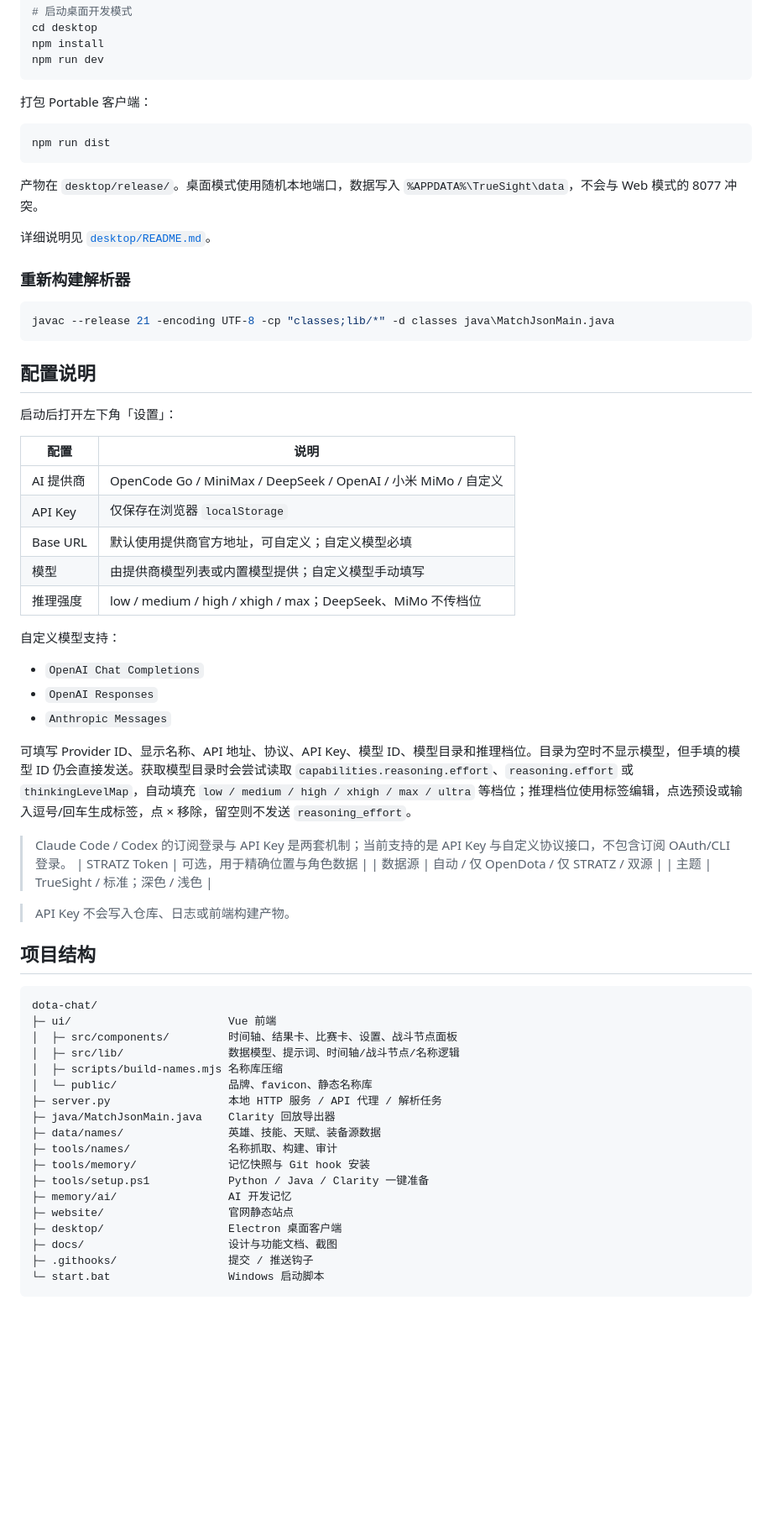
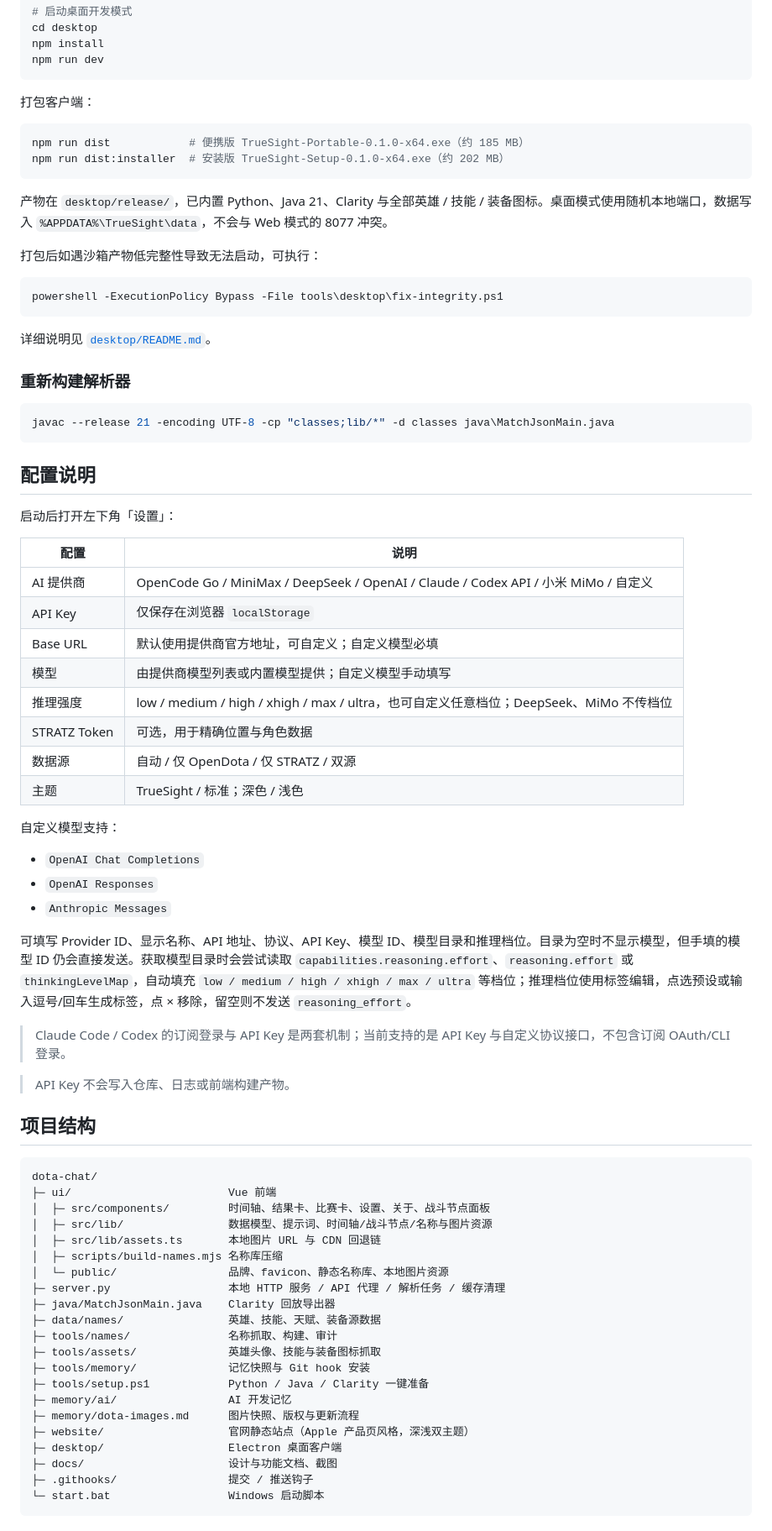
Before and after one commit to LiBaiQiYu/TrueSight, a Markdown page: README.md, the part around one of its changes. Shown at 84% size. Drawn GitHub-style; blank space fills up the shorter version.

````diff
--- a/README.md
+++ b/README.md
@@ -238,13 +236,20 @@ npm install
 npm run dev
 ```
 
-打包 Portable 客户端：
+打包客户端：
 
 ```powershell
-npm run dist
+npm run dist            # 便携版 TrueSight-Portable-0.1.0-x64.exe（约 185 MB）
+npm run dist:installer  # 安装版 TrueSight-Setup-0.1.0-x64.exe（约 202 MB）
 ```
 
-产物在 `desktop/release/`。桌面模式使用随机本地端口，数据写入 `%APPDATA%\TrueSight\data`，不会与 Web 模式的 8077 冲突。
+产物在 `desktop/release/`，已内置 Python、Java 21、Clarity 与全部英雄 / 技能 / 装备图标。桌面模式使用随机本地端口，数据写入 `%APPDATA%\TrueSight\data`，不会与 Web 模式的 8077 冲突。
+
+打包后如遇沙箱产物低完整性导致无法启动，可执行：
+
+```powershell
+powershell -ExecutionPolicy Bypass -File tools\desktop\fix-integrity.ps1
+```
 
 详细说明见 [`desktop/README.md`](desktop/README.md)。
 
@@ -260,11 +265,14 @@ javac --release 21 -encoding UTF-8 -cp "classes;lib/*" -d classes java\MatchJson
 
 | 配置 | 说明 |
 | --- | --- |
-| AI 提供商 | OpenCode Go / MiniMax / DeepSeek / OpenAI / 小米 MiMo / 自定义 |
+| AI 提供商 | OpenCode Go / MiniMax / DeepSeek / OpenAI / Claude / Codex API / 小米 MiMo / 自定义 |
 | API Key | 仅保存在浏览器 `localStorage` |
 | Base URL | 默认使用提供商官方地址，可自定义；自定义模型必填 |
 | 模型 | 由提供商模型列表或内置模型提供；自定义模型手动填写 |
-| 推理强度 | low / medium / high / xhigh / max；DeepSeek、MiMo 不传档位 |
+| 推理强度 | low / medium / high / xhigh / max / ultra，也可自定义任意档位；DeepSeek、MiMo 不传档位 |
+| STRATZ Token | 可选，用于精确位置与角色数据 |
+| 数据源 | 自动 / 仅 OpenDota / 仅 STRATZ / 双源 |
+| 主题 | TrueSight / 标准；深色 / 浅色 |
 
 自定义模型支持：
 
@@ -275,9 +283,6 @@ javac --release 21 -encoding UTF-8 -cp "classes;lib/*" -d classes java\MatchJson
 可填写 Provider ID、显示名称、API 地址、协议、API Key、模型 ID、模型目录和推理档位。目录为空时不显示模型，但手填的模型 ID 仍会直接发送。获取模型目录时会尝试读取 `capabilities.reasoning.effort`、`reasoning.effort` 或 `thinkingLevelMap`，自动填充 `low / medium / high / xhigh / max / ultra` 等档位；推理档位使用标签编辑，点选预设或输入逗号/回车生成标签，点 × 移除，留空则不发送 `reasoning_effort`。
 
 > Claude Code / Codex 的订阅登录与 API Key 是两套机制；当前支持的是 API Key 与自定义协议接口，不包含订阅 OAuth/CLI 登录。
-| STRATZ Token | 可选，用于精确位置与角色数据 |
-| 数据源 | 自动 / 仅 OpenDota / 仅 STRATZ / 双源 |
-| 主题 | TrueSight / 标准；深色 / 浅色 |
 
 > API Key 不会写入仓库、日志或前端构建产物。
 
@@ -286,18 +291,21 @@ javac --release 21 -encoding UTF-8 -cp "classes;lib/*" -d classes java\MatchJson
 ```text
 dota-chat/
 ├─ ui/                        Vue 前端
-│  ├─ src/components/         时间轴、结果卡、比赛卡、设置、战斗节点面板
-│  ├─ src/lib/                数据模型、提示词、时间轴/战斗节点/名称逻辑
+│  ├─ src/components/         时间轴、结果卡、比赛卡、设置、关于、战斗节点面板
+│  ├─ src/lib/                数据模型、提示词、时间轴/战斗节点/名称与图片资源
+│  ├─ src/lib/assets.ts       本地图片 URL 与 CDN 回退链
 │  ├─ scripts/build-names.mjs 名称库压缩
-│  └─ public/                 品牌、favicon、静态名称库
-├─ server.py                  本地 HTTP 服务 / API 代理 / 解析任务
+│  └─ public/                 品牌、favicon、静态名称库、本地图片资源
+├─ server.py                  本地 HTTP 服务 / API 代理 / 解析任务 / 缓存清理
 ├─ java/MatchJsonMain.java    Clarity 回放导出器
 ├─ data/names/                英雄、技能、天赋、装备源数据
 ├─ tools/names/               名称抓取、构建、审计
+├─ tools/assets/              英雄头像、技能与装备图标抓取
 ├─ tools/memory/              记忆快照与 Git hook 安装
 ├─ tools/setup.ps1            Python / Java / Clarity 一键准备
 ├─ memory/ai/                 AI 开发记忆
-├─ website/                   官网静态站点
+├─ memory/dota-images.md      图片快照、版权与更新流程
+├─ website/                   官网静态站点（Apple 产品页风格，深浅双主题）
 ├─ desktop/                   Electron 桌面客户端
 ├─ docs/                      设计与功能文档、截图
 ├─ .githooks/                 提交 / 推送钩子
````
Also changed, not shown: other parts of README.md (+39 -30 lines), memory/ai/changelog.md (+1 -0 lines), memory/ai/state.md (+20 -38 lines), docs/readme-home.png, docs/readme-talents.png (deleted), docs/readme-teamfights.png, docs/readme-timeline.png.
